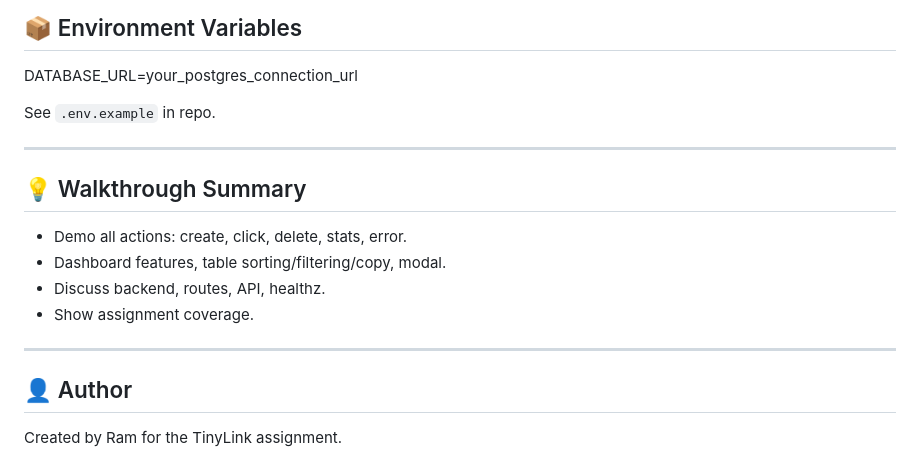
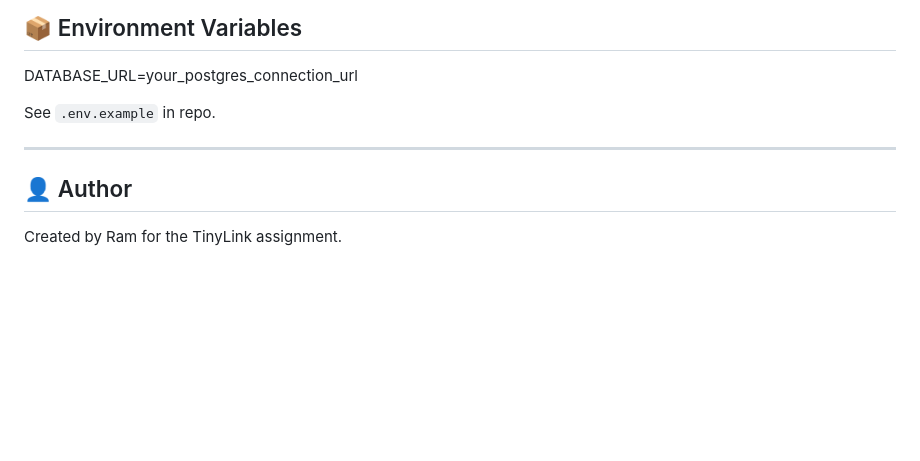
Before and after one commit to JANAKIRAM421/ShortenURL, a Markdown page: README.md, the part around the change. GitHub-like rendering; blank space fills up the shorter version.

```diff
--- a/README.md
+++ b/README.md
@@ -103,15 +103,6 @@ See `.env.example` in repo.
 
 ---
 
-## 💡 Walkthrough Summary
-
-- Demo all actions: create, click, delete, stats, error.
-- Dashboard features, table sorting/filtering/copy, modal.
-- Discuss backend, routes, API, healthz.
-- Show assignment coverage.
-
----
-
 ## 👤 Author
 
 Created by Ram for the TinyLink assignment.
```
